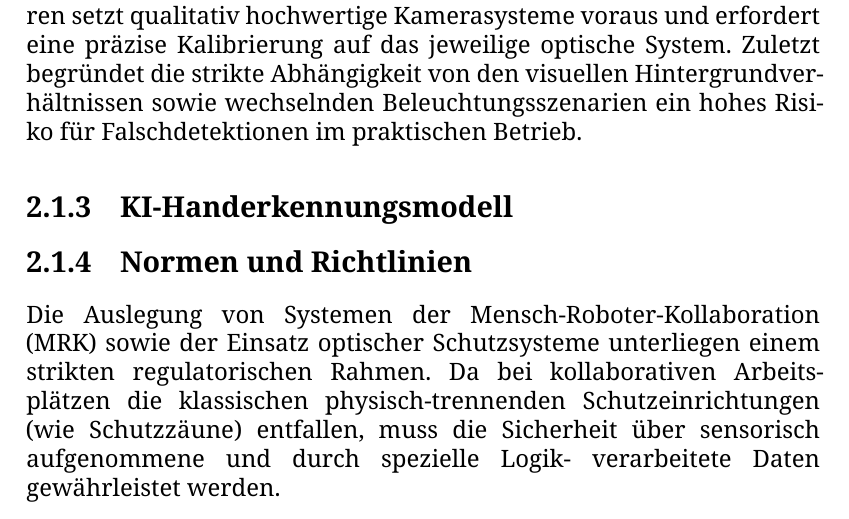
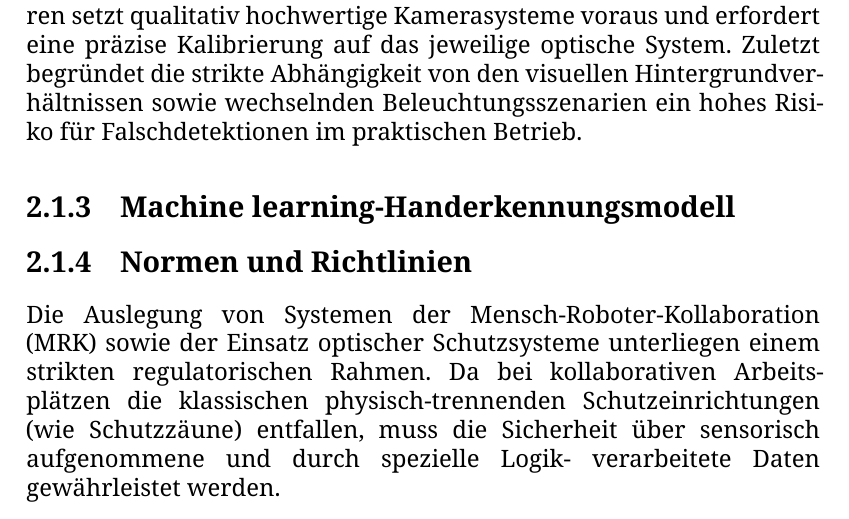
Before and after one commit to sommerad/Studienarbeit_T3200, a LaTeX document (T3200_Vorlage/T3200.tex, which reads T3200_Vorlage/sec2.tex): part of page 13 of 45, cut so that both start at the same text. Compiled offline with XeLaTeX.

Commit message:
Überschr. geändert

```diff
--- a/T3200_Vorlage/sec2.tex
+++ b/T3200_Vorlage/sec2.tex
@@ -77,7 +77,7 @@ Der fundamentale Vorteil dieser Methode liegt in der Hardware-Ökonomie, da für
 
 Dem stehen im industriellen Einsatz gravierende Nachteile gegenüber. Das System versagt inhärent, sobald der Werker vorgeschriebene Arbeitshandschuhe trägt, da die Farbinformation der Haut maskiert wird. Zudem verursachen die mathematischen Transformationen zwischen den Farbräumen und die nachgelagerte Segmentierung einen hohen theoretischen sowie rechentechnischen Aufwand. Das Verfahren setzt qualitativ hochwertige Kamerasysteme voraus und erfordert eine präzise Kalibrierung auf das jeweilige optische System. Zuletzt begründet die strikte Abhängigkeit von den visuellen Hintergrundverhältnissen sowie wechselnden Beleuchtungsszenarien ein hohes Risiko für Falschdetektionen im praktischen Betrieb.
 
-\subsection{KI-Handerkennungsmodell}
+\subsection{Machine learning-Handerkennungsmodell}
 
 \subsection{Normen und Richtlinien}
 Die Auslegung von Systemen der Mensch-Roboter-Kollaboration (MRK) sowie der Einsatz optischer Schutzsysteme unterliegen einem strikten regulatorischen Rahmen. Da bei kollaborativen Arbeitsplätzen die klassischen physisch-trennenden Schutzeinrichtungen (wie Schutzzäune) entfallen, muss die Sicherheit über sensorisch aufgenommene und durch spezielle Logik- verarbeitete Daten gewährleistet werden.
```
Also changed, not shown: 6 other files.
